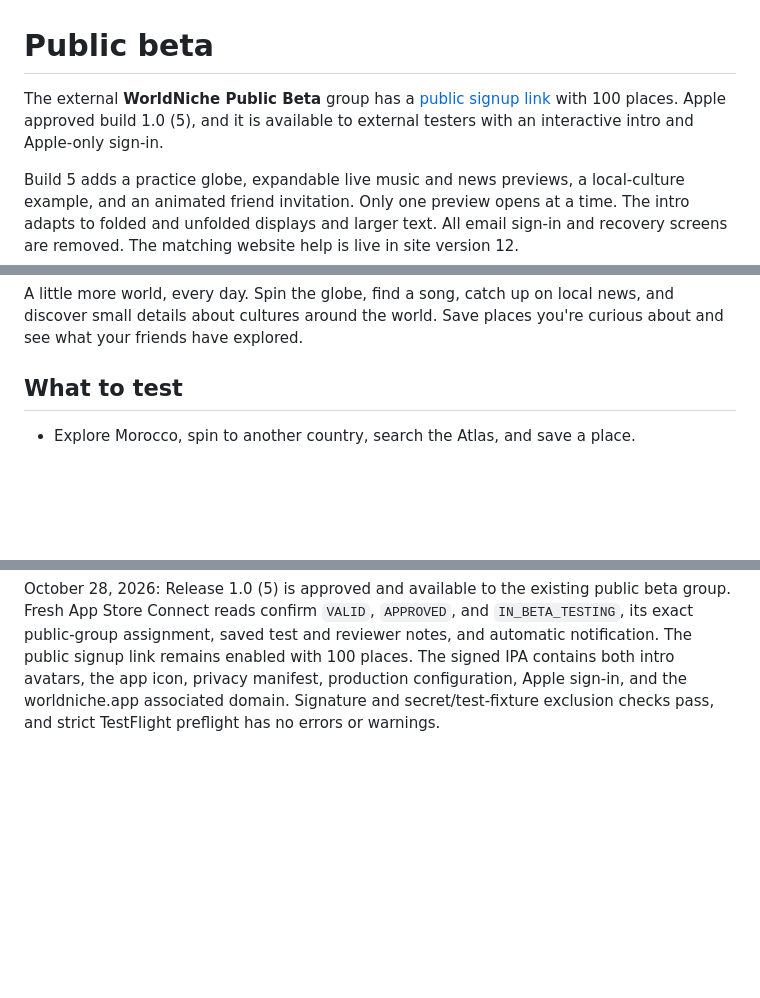
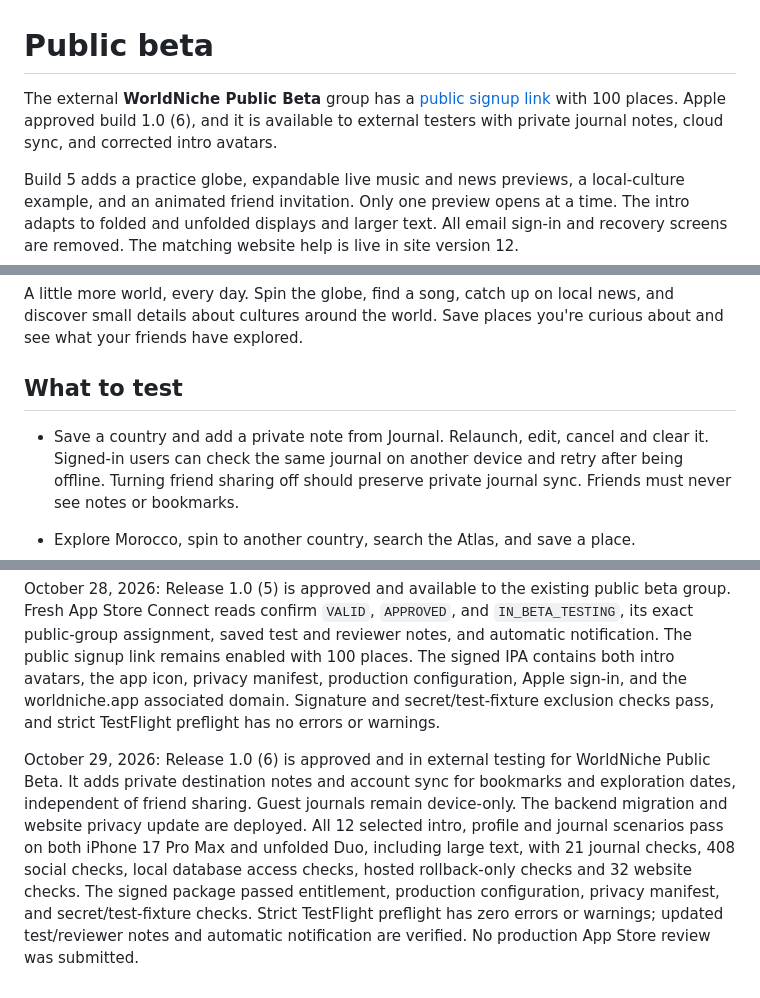
Before and after one commit to RedaB2/WorldNiche, a Markdown page: docs/testflight.md, 3 parts joined by grey strips. Rendered like a GitHub page; blank space fills up the shorter version.

Commit message:
Record build 6 beta release and App Store checklist

```diff
--- a/docs/testflight.md
+++ b/docs/testflight.md
@@ -1,6 +1,6 @@
 # Public beta
 
-The external **WorldNiche Public Beta** group has a [public signup link](https://testflight.apple.com/join/kqpQhYFw) with 100 places. Apple approved build 1.0 (5), and it is available to external testers with an interactive intro and Apple-only sign-in.
+The external **WorldNiche Public Beta** group has a [public signup link](https://testflight.apple.com/join/kqpQhYFw) with 100 places. Apple approved build 1.0 (6), and it is available to external testers with private journal notes, cloud sync, and corrected intro avatars.
 
 Build 5 adds a practice globe, expandable live music and news previews, a local-culture example, and an animated friend invitation. Only one preview opens at a time. The intro adapts to folded and unfolded displays and larger text. All email sign-in and recovery screens are removed. The matching website help is live in site version 12.
 
@@ -13,6 +13,8 @@ Apple currently requires an internal group before an external group can be creat
 A little more world, every day. Spin the globe, find a song, catch up on local news, and discover small details about cultures around the world. Save places you're curious about and see what your friends have explored.
 
 ## What to test
+
+- Save a country and add a private note from Journal. Relaunch, edit, cancel and clear it. Signed-in users can check the same journal on another device and retry after being offline. Turning friend sharing off should preserve private journal sync. Friends must never see notes or bookmarks.
 
 - Explore Morocco, spin to another country, search the Atlas, and save a place.
 - Refresh music, news, and local discoveries independently. Tell us when a source fails or a discovery repeats too often.
@@ -66,3 +68,5 @@ The hosted moderation checks passed for safe names and JPEGs, exact approved fri
 October 28, 2026: Release 1.0 (4) is approved and available to the existing public beta group. App Store Connect confirms `VALID`, `APPROVED`, and `IN_BETA_TESTING`. The exact build is assigned to WorldNiche Public Beta, the public signup link remains enabled, updated What to Test notes are saved, and automatic tester notification is enabled. All release checks above passed before upload. No Apple review is pending for this beta.
 
 October 28, 2026: Release 1.0 (5) is approved and available to the existing public beta group. Fresh App Store Connect reads confirm `VALID`, `APPROVED`, and `IN_BETA_TESTING`, its exact public-group assignment, saved test and reviewer notes, and automatic notification. The public signup link remains enabled with 100 places. The signed IPA contains both intro avatars, the app icon, privacy manifest, production configuration, Apple sign-in, and the worldniche.app associated domain. Signature and secret/test-fixture exclusion checks pass, and strict TestFlight preflight has no errors or warnings.
+
+October 29, 2026: Release 1.0 (6) is approved and in external testing for WorldNiche Public Beta. It adds private destination notes and account sync for bookmarks and exploration dates, independent of friend sharing. Guest journals remain device-only. The backend migration and website privacy update are deployed. All 12 selected intro, profile and journal scenarios pass on both iPhone 17 Pro Max and unfolded Duo, including large text, with 21 journal checks, 408 social checks, local database access checks, hosted rollback-only checks and 32 website checks. The signed package passed entitlement, production configuration, privacy manifest, and secret/test-fixture checks. Strict TestFlight preflight has zero errors or warnings; updated test/reviewer notes and automatic notification are verified. No production App Store review was submitted.
```
Also changed, not shown: docs/app-store-readiness.md (+2 -2 lines).
